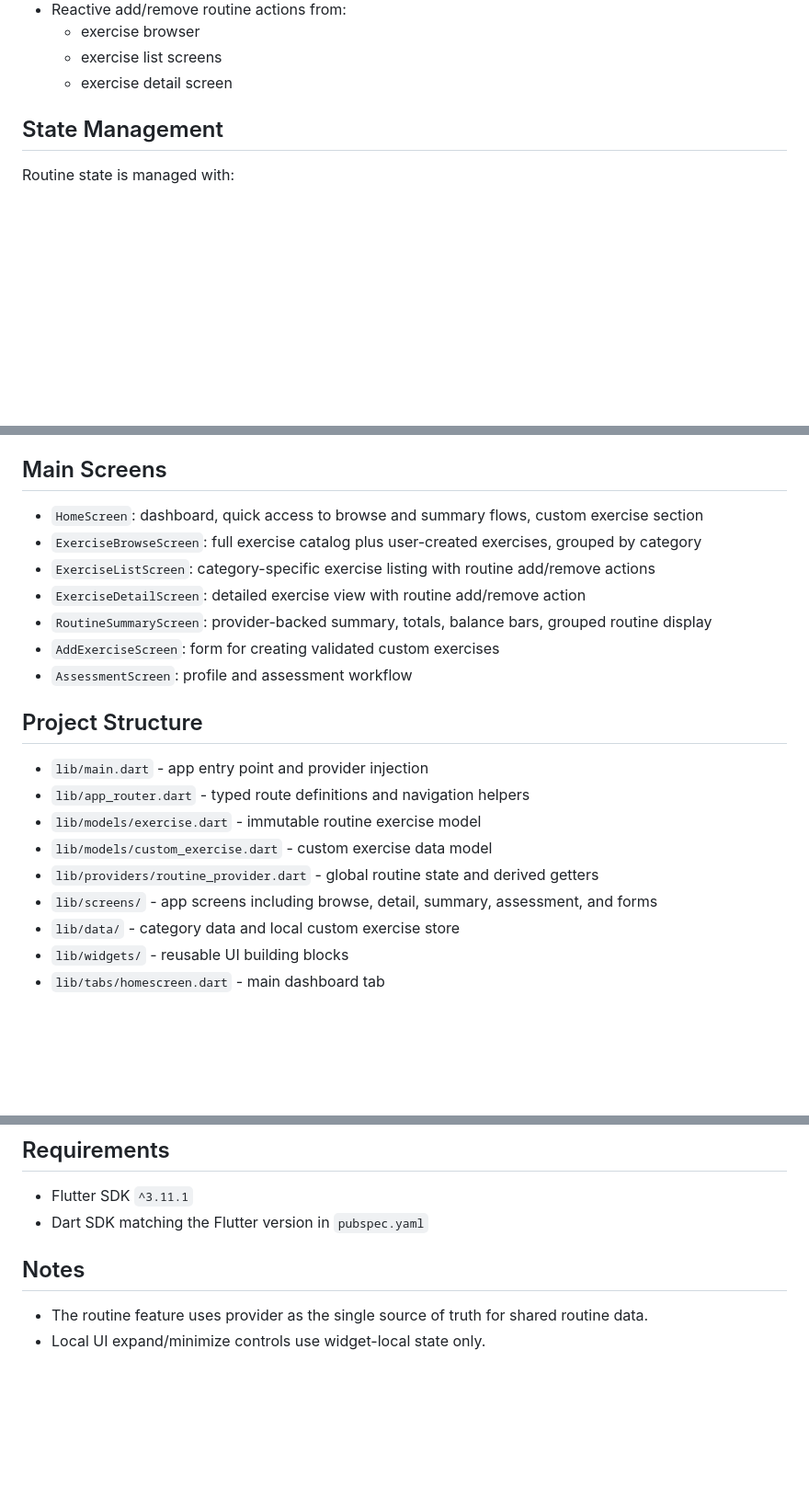
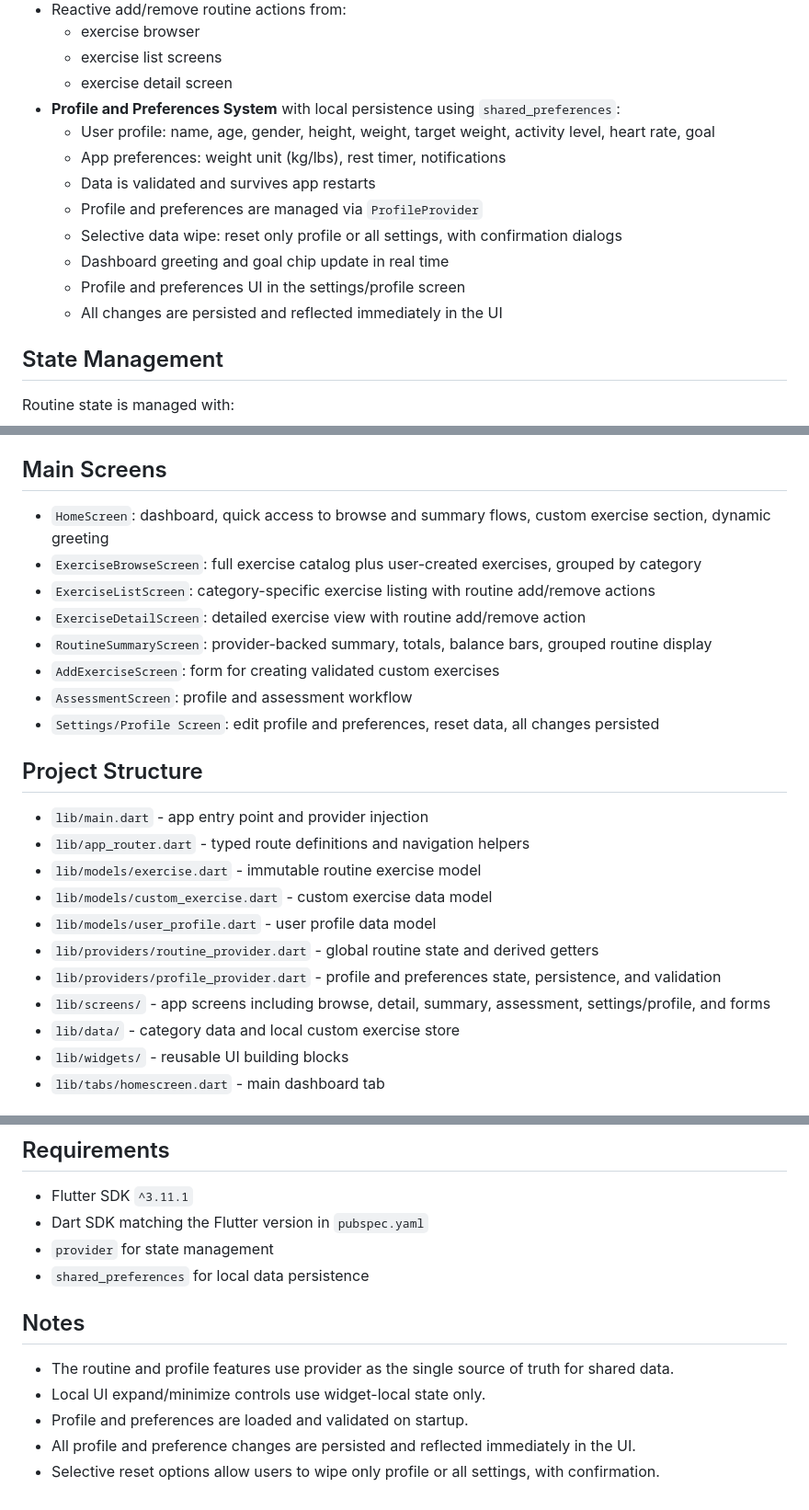
Before and after one commit to tjgaba/fitnessapp, a Markdown page: README.md, 3 parts joined by grey strips. Shown at 92% size. Drawn GitHub-style; blank space fills up the shorter version.

Commit message:
Update README for profile persistence features

```diff
--- a/README.md
+++ b/README.md
@@ -23,6 +23,15 @@ This project now includes a global routine workflow built with the `provider` pa
   - exercise browser
   - exercise list screens
   - exercise detail screen
+- **Profile and Preferences System** with local persistence using `shared_preferences`:
+  - User profile: name, age, gender, height, weight, target weight, activity level, heart rate, goal
+  - App preferences: weight unit (kg/lbs), rest timer, notifications
+  - Data is validated and survives app restarts
+  - Profile and preferences are managed via `ProfileProvider`
+  - Selective data wipe: reset only profile or all settings, with confirmation dialogs
+  - Dashboard greeting and goal chip update in real time
+  - Profile and preferences UI in the settings/profile screen
+  - All changes are persisted and reflected immediately in the UI
 
 ## State Management
 
@@ -37,13 +46,14 @@ The shared routine data lives in `RoutineProvider`, including derived values suc
 
 ## Main Screens
 
-- `HomeScreen`: dashboard, quick access to browse and summary flows, custom exercise section
+- `HomeScreen`: dashboard, quick access to browse and summary flows, custom exercise section, dynamic greeting
 - `ExerciseBrowseScreen`: full exercise catalog plus user-created exercises, grouped by category
 - `ExerciseListScreen`: category-specific exercise listing with routine add/remove actions
 - `ExerciseDetailScreen`: detailed exercise view with routine add/remove action
 - `RoutineSummaryScreen`: provider-backed summary, totals, balance bars, grouped routine display
 - `AddExerciseScreen`: form for creating validated custom exercises
 - `AssessmentScreen`: profile and assessment workflow
+- `Settings/Profile Screen`: edit profile and preferences, reset data, all changes persisted
 
 ## Project Structure
 
@@ -51,8 +61,10 @@ The shared routine data lives in `RoutineProvider`, including derived values suc
 - `lib/app_router.dart` - typed route definitions and navigation helpers
 - `lib/models/exercise.dart` - immutable routine exercise model
 - `lib/models/custom_exercise.dart` - custom exercise data model
+- `lib/models/user_profile.dart` - user profile data model
 - `lib/providers/routine_provider.dart` - global routine state and derived getters
-- `lib/screens/` - app screens including browse, detail, summary, assessment, and forms
+- `lib/providers/profile_provider.dart` - profile and preferences state, persistence, and validation
+- `lib/screens/` - app screens including browse, detail, summary, assessment, settings/profile, and forms
 - `lib/data/` - category data and local custom exercise store
 - `lib/widgets/` - reusable UI building blocks
 - `lib/tabs/homescreen.dart` - main dashboard tab
@@ -75,8 +87,13 @@ The shared routine data lives in `RoutineProvider`, including derived values suc
 
 - Flutter SDK `^3.11.1`
 - Dart SDK matching the Flutter version in `pubspec.yaml`
+- `provider` for state management
+- `shared_preferences` for local data persistence
 
 ## Notes
 
-- The routine feature uses provider as the single source of truth for shared routine data.
+- The routine and profile features use provider as the single source of truth for shared data.
 - Local UI expand/minimize controls use widget-local state only.
+- Profile and preferences are loaded and validated on startup.
+- All profile and preference changes are persisted and reflected immediately in the UI.
+- Selective reset options allow users to wipe only profile or all settings, with confirmation.
```
